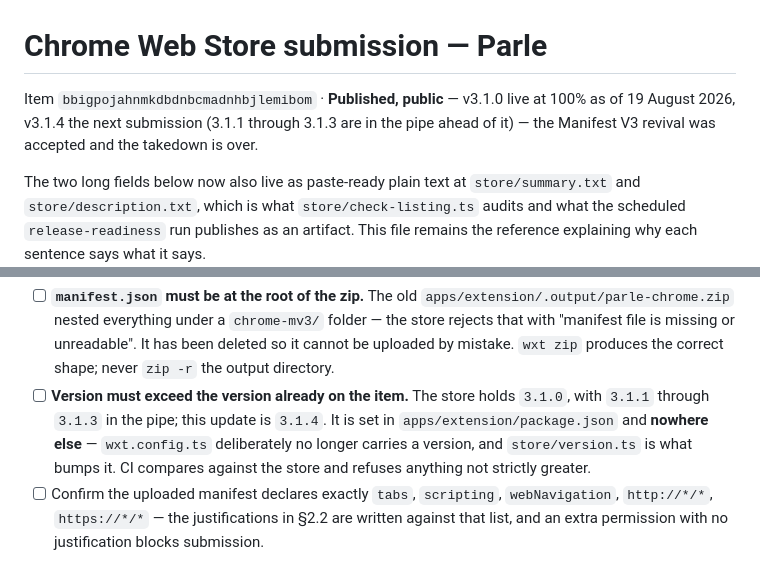
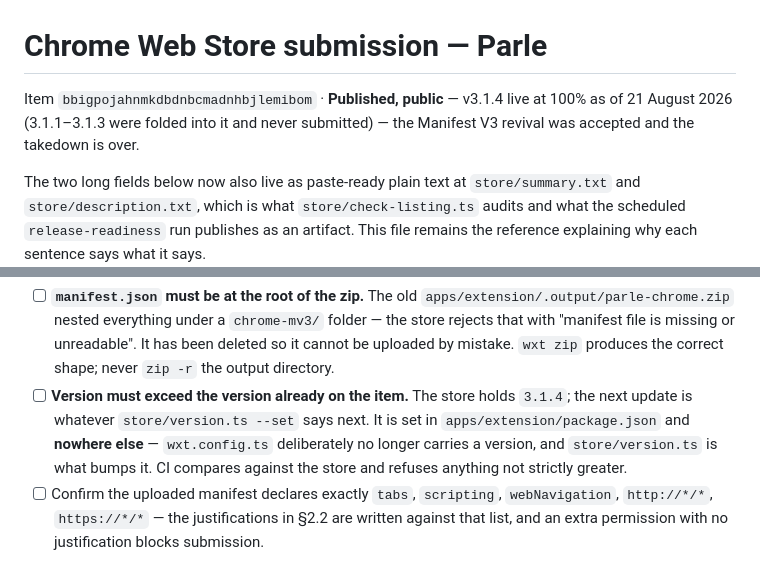
Before and after one commit to ziahamza/parle-extension, a Markdown page: store/listing.md, 2 parts joined by grey strips. GitHub-like rendering.

Commit message:
The store holds 3.1.4 now, and the record says so
Co-Authored-By: Claude Opus 5 <noreply@anthropic.com>

```diff
--- a/store/listing.md
+++ b/store/listing.md
@@ -1,6 +1,6 @@
 # Chrome Web Store submission — Parle
 
-Item `bbigpojahnmkdbdnbcmadnhbjlemibom` · **Published, public** — v3.1.0 live at 100% as of 19 August 2026, v3.1.4 the next submission (3.1.1 through 3.1.3 are in the pipe ahead of it) — the Manifest V3 revival was accepted and the takedown is over.
+Item `bbigpojahnmkdbdnbcmadnhbjlemibom` · **Published, public** — v3.1.4 live at 100% as of 21 August 2026 (3.1.1–3.1.3 were folded into it and never submitted) — the Manifest V3 revival was accepted and the takedown is over.
 
 The two long fields below now also live as paste-ready plain text at `store/summary.txt` and
 `store/description.txt`, which is what `store/check-listing.ts` audits and what the scheduled
@@ -438,8 +438,8 @@ pnpm --filter @parle/extension exec wxt zip       # writes .output/parleextensio
       the store rejects that with "manifest file is missing or unreadable". It has been deleted
       so it cannot be uploaded by mistake. `wxt zip` produces the correct shape; never `zip -r`
       the output directory.
-- [ ] **Version must exceed the version already on the item.** The store holds `3.1.0`, with
-      `3.1.1` through `3.1.3` in the pipe; this update is `3.1.4`. It is set in `apps/extension/package.json` and **nowhere else** —
+- [ ] **Version must exceed the version already on the item.** The store holds `3.1.4`; the next
+      update is whatever `store/version.ts --set` says next. It is set in `apps/extension/package.json` and **nowhere else** —
       `wxt.config.ts` deliberately no longer carries a version, and `store/version.ts` is what
       bumps it. CI compares against the store and refuses anything not strictly greater.
 - [ ] Confirm the uploaded manifest declares exactly `tabs`, `scripting`, `webNavigation`,
```
